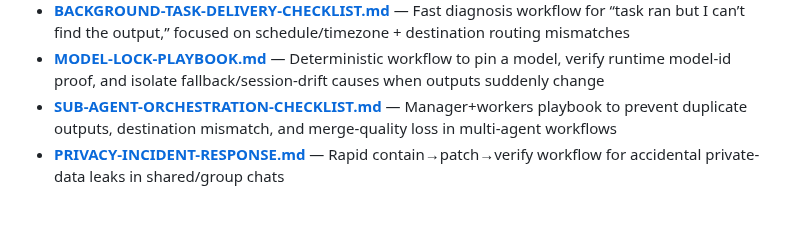
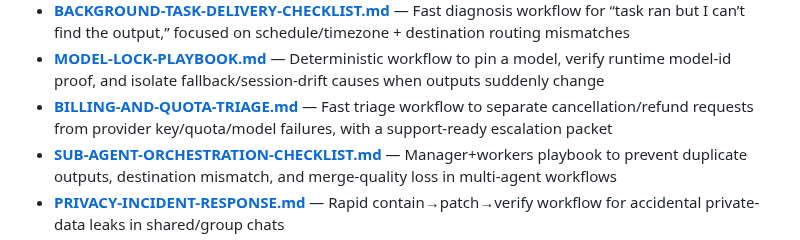
Before and after one commit to heyron-ai/agent-library, a Markdown page: README.md, the part around the change. Rendered like a GitHub page; blank space fills up the shorter version.

Commit message:
Add billing and quota triage template for support workflows

```diff
--- a/README.md
+++ b/README.md
@@ -86,6 +86,7 @@ Battle-tested workspace files to get started fast:
 - **[SOUL-CHANGE-VERIFICATION.md](templates/SOUL-CHANGE-VERIFICATION.md)** — Deterministic verification flow for “I updated SOUL.md but behavior didn’t change” (file/path proof, fresh-session test, and escalation packet)
 - **[BACKGROUND-TASK-DELIVERY-CHECKLIST.md](templates/BACKGROUND-TASK-DELIVERY-CHECKLIST.md)** — Fast diagnosis workflow for “task ran but I can’t find the output,” focused on schedule/timezone + destination routing mismatches
 - **[MODEL-LOCK-PLAYBOOK.md](templates/MODEL-LOCK-PLAYBOOK.md)** — Deterministic workflow to pin a model, verify runtime model-id proof, and isolate fallback/session-drift causes when outputs suddenly change
+- **[BILLING-AND-QUOTA-TRIAGE.md](templates/BILLING-AND-QUOTA-TRIAGE.md)** — Fast triage workflow to separate cancellation/refund requests from provider key/quota/model failures, with a support-ready escalation packet
 - **[SUB-AGENT-ORCHESTRATION-CHECKLIST.md](templates/SUB-AGENT-ORCHESTRATION-CHECKLIST.md)** — Manager+workers playbook to prevent duplicate outputs, destination mismatch, and merge-quality loss in multi-agent workflows
 - **[PRIVACY-INCIDENT-RESPONSE.md](templates/PRIVACY-INCIDENT-RESPONSE.md)** — Rapid contain→patch→verify workflow for accidental private-data leaks in shared/group chats
 - **[CHANGE-SCOPE-LOCK-CHECKLIST.md](templates/CHANGE-SCOPE-LOCK-CHECKLIST.md)** — A strict scope+plan+diff workflow for preventing over-editing when you only want small targeted changes
```
Also changed, not shown: templates/BILLING-AND-QUOTA-TRIAGE.md (added, +99 -0 lines).
